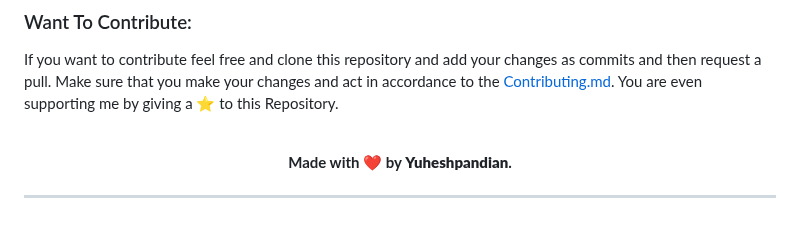
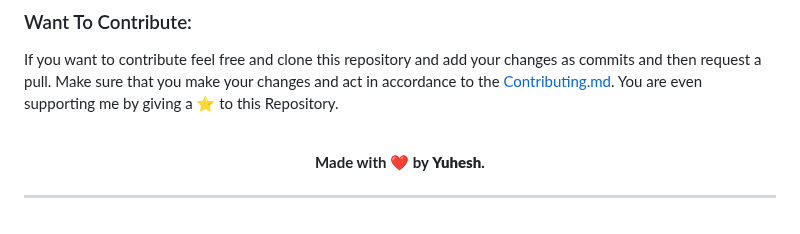
Before and after one commit to Yuheshpandian/369-CSS-EFFECTS, a Markdown page: README.md, the part around the change. GitHub-like rendering.

Commit message:
Changed Yuheshpandian ➡️ Yuhesh at end of 📖 README.md

```diff
--- a/README.md
+++ b/README.md
@@ -95,7 +95,7 @@ If you want to contribute feel free and clone this repository and add your chang
 
 <div align="center">
 
-**Made with ❤️ by **Yuheshpandian**.**
+**Made with ❤️ by **Yuhesh**.**
 
 </div>
 
```
